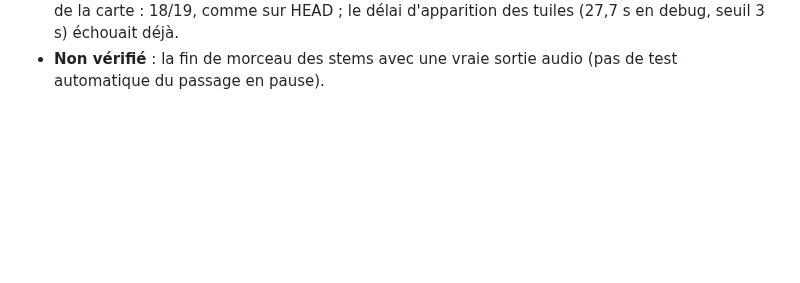
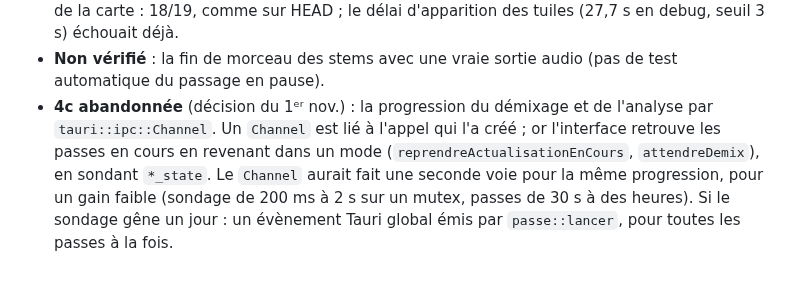
Before and after one commit to rousseau/rusty-music, a Markdown page: docs/journal.md, the part around the change. GitHub-like rendering; blank space fills up the shorter version.

Commit message:
Journal : 4c abandonnée (progression par Channel), raisons
Co-Authored-By: Claude Opus 5.5 <noreply@anthropic.com>

```diff
--- a/docs/journal.md
+++ b/docs/journal.md
@@ -2443,3 +2443,11 @@ page, pas le fonctionnement.
   délai d'apparition des tuiles (27,7 s en debug, seuil 3 s) échouait déjà.
 - **Non vérifié** : la fin de morceau des stems avec une vraie sortie audio
   (pas de test automatique du passage en pause).
+- **4c abandonnée** (décision du 1ᵉʳ nov.) : la progression du démixage et de
+  l'analyse par `tauri::ipc::Channel`. Un `Channel` est lié à l'appel qui l'a
+  créé ; or l'interface retrouve les passes en cours en revenant dans un mode
+  (`reprendreActualisationEnCours`, `attendreDemix`), en sondant `*_state`.
+  Le `Channel` aurait fait une seconde voie pour la même progression, pour un
+  gain faible (sondage de 200 ms à 2 s sur un mutex, passes de 30 s à des
+  heures). Si le sondage gêne un jour : un évènement Tauri global émis par
+  `passe::lancer`, pour toutes les passes à la fois.
```
Also changed, not shown: docs/suite.md (+1 -1 lines).
